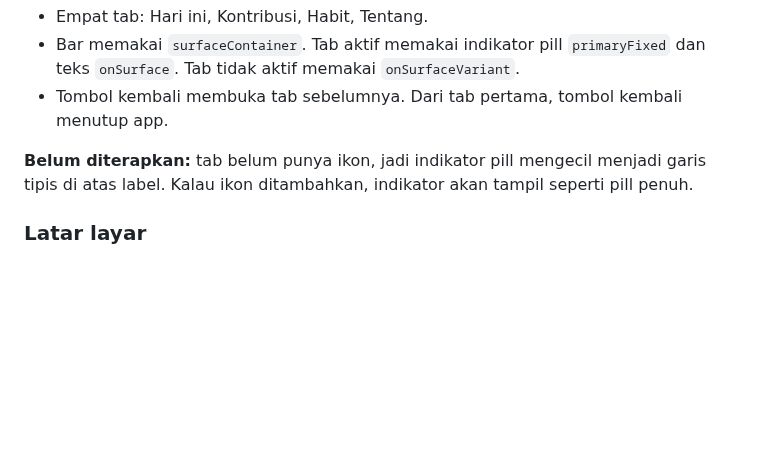
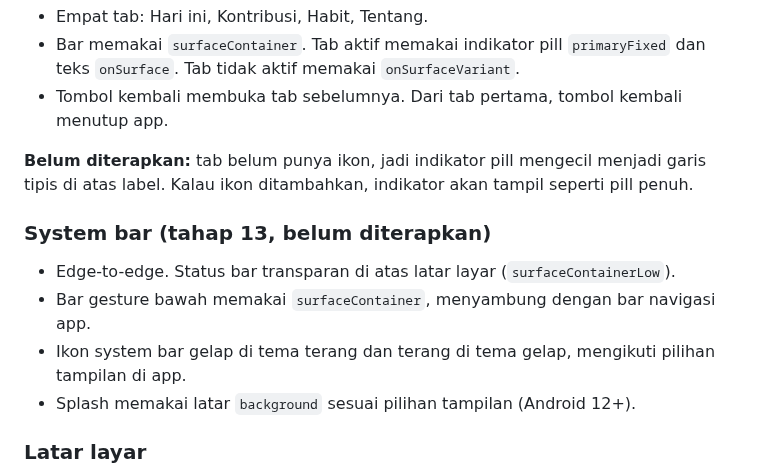
Before and after one commit to elahady/habitflow, a Markdown page: docs/design/README.md, the part around the change. GitHub-like rendering; blank space fills up the shorter version.

Commit message:
Catat keputusan tahap 13: edge-to-edge, bar gesture, dan splash
Keputusan diskusi 5 Oktober 2026 beserta kriteria selesai. Belum dikoding.

Co-Authored-By: Claude Sonnet 5 <noreply@anthropic.com>

```diff
--- a/docs/design/README.md
+++ b/docs/design/README.md
@@ -198,6 +198,13 @@ memakai latar `primaryFixed` dan teks `onPrimaryContainer`, sama dengan `TonalBu
 **Belum diterapkan:** tab belum punya ikon, jadi indikator pill mengecil menjadi garis tipis di atas
 label. Kalau ikon ditambahkan, indikator akan tampil seperti pill penuh.
 
+### System bar (tahap 13, belum diterapkan)
+- Edge-to-edge. Status bar transparan di atas latar layar (`surfaceContainerLow`).
+- Bar gesture bawah memakai `surfaceContainer`, menyambung dengan bar navigasi app.
+- Ikon system bar gelap di tema terang dan terang di tema gelap, mengikuti pilihan
+  tampilan di app.
+- Splash memakai latar `background` sesuai pilihan tampilan (Android 12+).
+
 ### Latar layar
 Latar di belakang kartu memakai `surfaceContainerLow`, bukan `background`, supaya kartu putih terlihat.
 
```
Also changed, not shown: docs/concept.md (+21 -8 lines).
